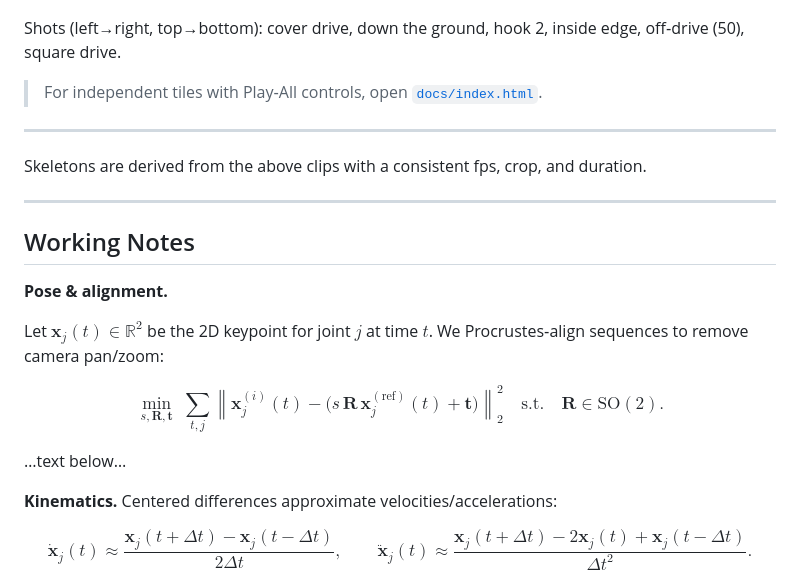
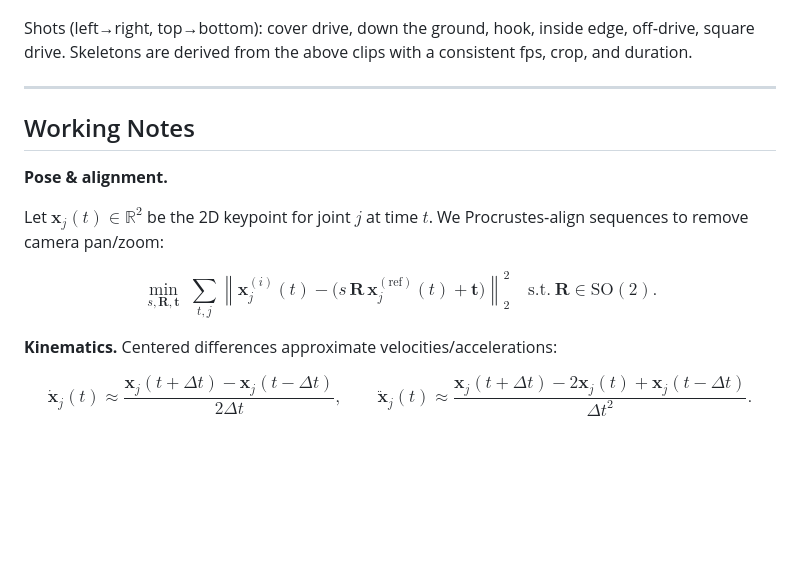
Before and after one commit to RomitChakraborty/cp_kinetics_monocular_video, a Markdown page: README.md, the part around the change. GitHub-like rendering; blank space fills up the shorter version.

```diff
--- a/README.md
+++ b/README.md
@@ -11,13 +11,7 @@ This repo implements a correlation–path analysis of batting kinetics from shor
 [![Six skeletons composite](docs/assets/ik_skeletons_2x3.gif)](docs/assets/ik_skeletons_2x3.mp4)
 
 
-Shots (left→right, top→bottom): cover drive, down the ground, hook 2, inside edge, off‑drive (50), square drive.
-
-> For independent tiles with Play‑All controls, open [`docs/index.html`](docs/index.html).
-
----
-
-
+Shots (left→right, top→bottom): cover drive, down the ground, hook, inside edge, off‑drive, square drive.
 Skeletons are derived from the above clips with a consistent fps, crop, and duration.
 
 ---
@@ -28,17 +22,12 @@ Skeletons are derived from the above clips with a consistent fps, crop, and dura
 
 Let $\mathbf{x}_j(t)\in\mathbb{R}^2$ be the 2D keypoint for joint $j$ at time $t$. We Procrustes‑align sequences to remove camera pan/zoom:
 
-
-
 $$
 \min_{s,\mathbf R,\mathbf t}\;
 \sum_{t,j}
 \left\| \mathbf x^{(i)}_{j}(t) - \bigl(s\,\mathbf R\,\mathbf x^{(\mathrm{ref})}_{j}(t)+\mathbf t\bigr) \right\|_{2}^{2}
-\quad \text{s.t.}\quad \mathbf R\in \mathrm{SO}(2).
+\quad \text{s.t.}\ \mathbf R \in \mathrm{SO}(2).
 $$
-
-…text below…
-
 
 **Kinematics.** Centered differences approximate velocities/accelerations:
 
```
